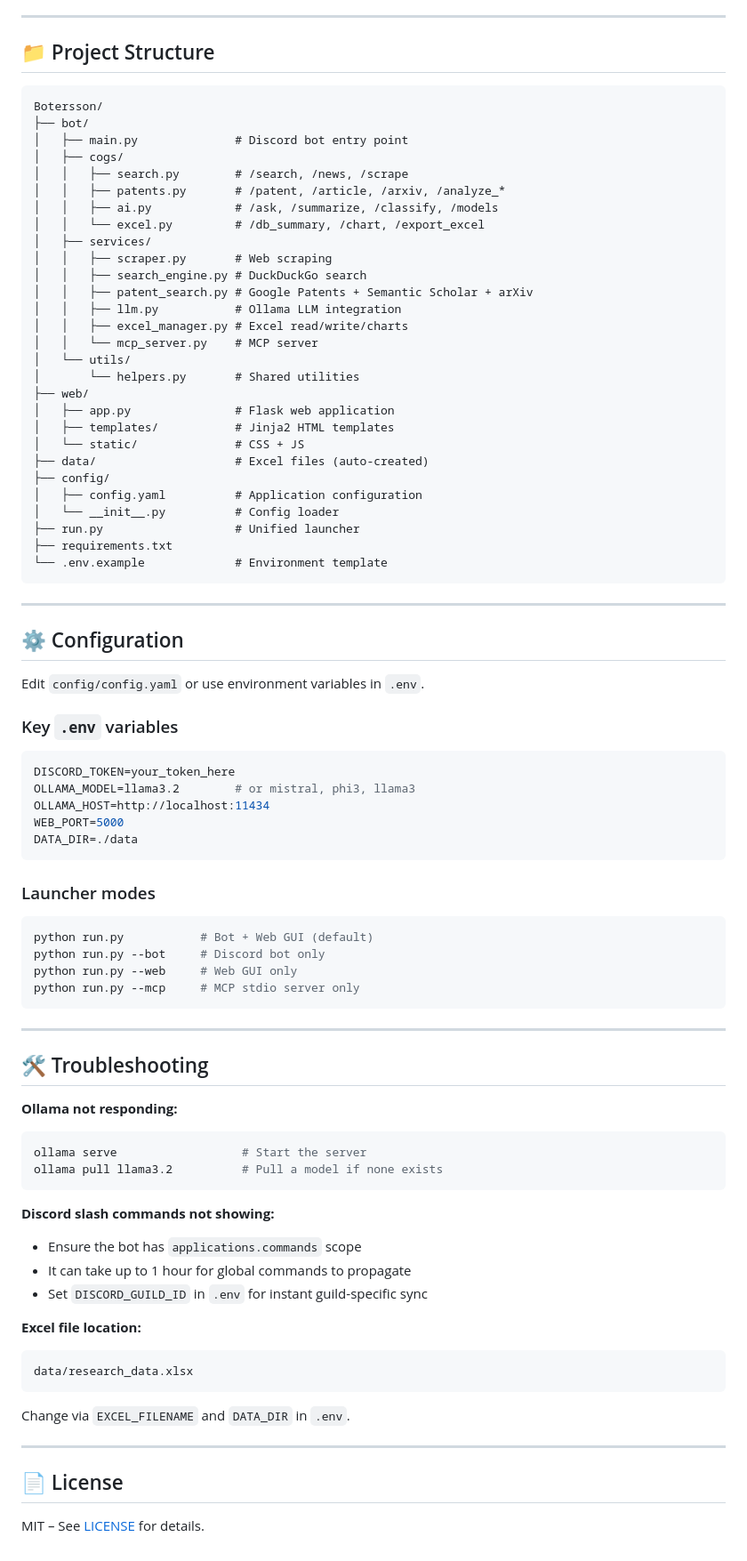
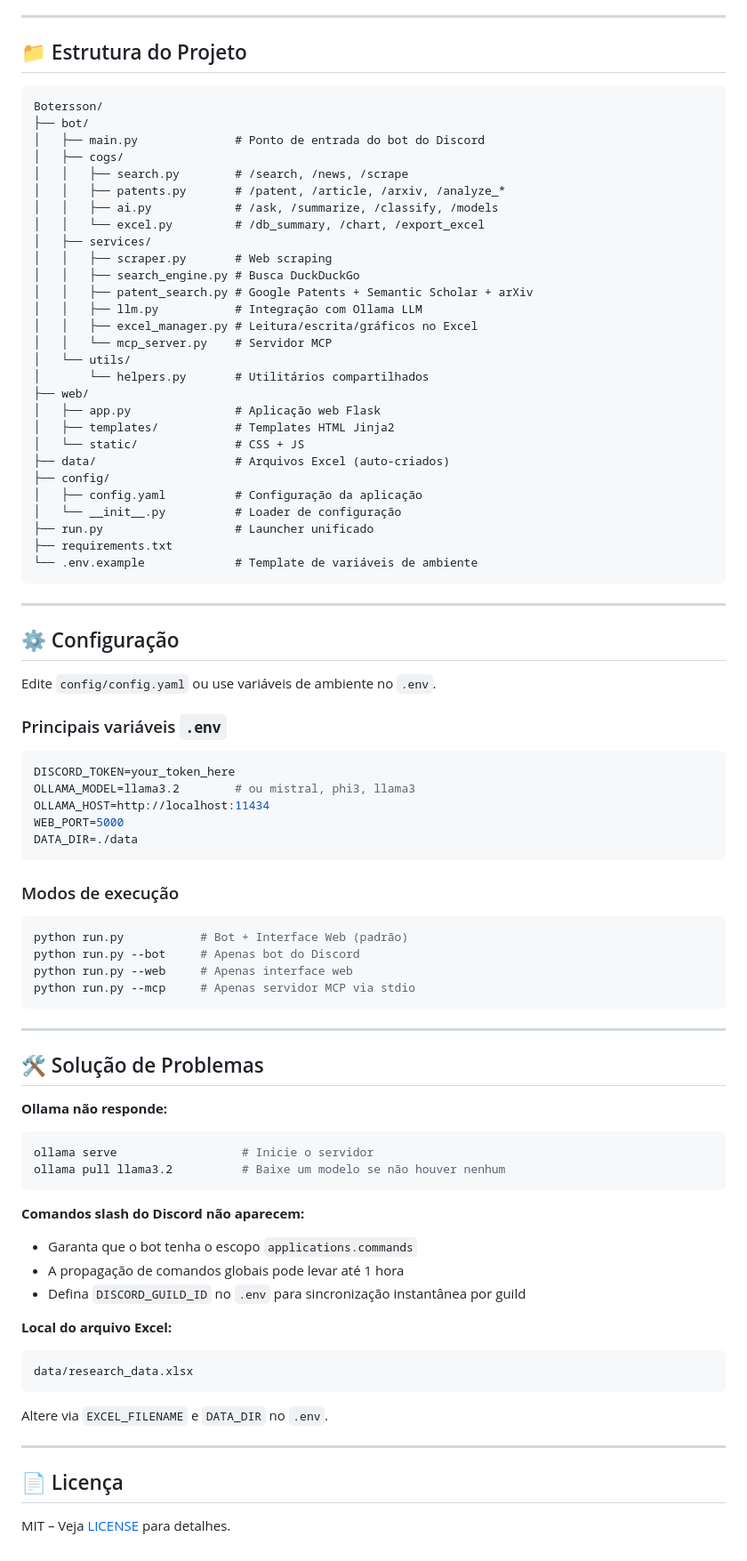
Before and after one commit to GuilhermeNLH/Botersson, a Markdown page: README.md, the part around one of its changes. Shown at 89% size. GitHub-like rendering.

````diff
--- a/README.md
+++ b/README.md
@@ -157,12 +157,12 @@ Available MCP tools: `search_web`, `search_in_scope`, `search_news`, `search_pat
 
 ---
 
-## 📁 Project Structure
+## 📁 Estrutura do Projeto
 
 ```
 Botersson/
 ├── bot/
-│   ├── main.py              # Discord bot entry point
+│   ├── main.py              # Ponto de entrada do bot do Discord
 │   ├── cogs/
 │   │   ├── search.py        # /search, /news, /scrape
 │   │   ├── patents.py       # /patent, /article, /arxiv, /analyze_*
@@ -170,74 +170,74 @@ Botersson/
 │   │   └── excel.py         # /db_summary, /chart, /export_excel
 │   ├── services/
 │   │   ├── scraper.py       # Web scraping
-│   │   ├── search_engine.py # DuckDuckGo search
+│   │   ├── search_engine.py # Busca DuckDuckGo
 │   │   ├── patent_search.py # Google Patents + Semantic Scholar + arXiv
-│   │   ├── llm.py           # Ollama LLM integration
-│   │   ├── excel_manager.py # Excel read/write/charts
-│   │   └── mcp_server.py    # MCP server
+│   │   ├── llm.py           # Integração com Ollama LLM
+│   │   ├── excel_manager.py # Leitura/escrita/gráficos no Excel
+│   │   └── mcp_server.py    # Servidor MCP
 │   └── utils/
-│       └── helpers.py       # Shared utilities
+│       └── helpers.py       # Utilitários compartilhados
 ├── web/
-│   ├── app.py               # Flask web application
-│   ├── templates/           # Jinja2 HTML templates
+│   ├── app.py               # Aplicação web Flask
+│   ├── templates/           # Templates HTML Jinja2
 │   └── static/              # CSS + JS
-├── data/                    # Excel files (auto-created)
+├── data/                    # Arquivos Excel (auto-criados)
 ├── config/
-│   ├── config.yaml          # Application configuration
-│   └── __init__.py          # Config loader
-├── run.py                   # Unified launcher
+│   ├── config.yaml          # Configuração da aplicação
+│   └── __init__.py          # Loader de configuração
+├── run.py                   # Launcher unificado
 ├── requirements.txt
-└── .env.example             # Environment template
+└── .env.example             # Template de variáveis de ambiente
 ```
 
 ---
 
-## ⚙️ Configuration
+## ⚙️ Configuração
 
-Edit `config/config.yaml` or use environment variables in `.env`.
+Edite `config/config.yaml` ou use variáveis de ambiente no `.env`.
 
-### Key `.env` variables
+### Principais variáveis `.env`
 
 ```env
 DISCORD_TOKEN=your_token_here
-OLLAMA_MODEL=llama3.2        # or mistral, phi3, llama3
+OLLAMA_MODEL=llama3.2        # ou mistral, phi3, llama3
 OLLAMA_HOST=http://localhost:11434
 WEB_PORT=5000
 DATA_DIR=./data
 ```
 
-### Launcher modes
+### Modos de execução
 
 ```bash
-python run.py           # Bot + Web GUI (default)
-python run.py --bot     # Discord bot only
-python run.py --web     # Web GUI only
-python run.py --mcp     # MCP stdio server only
+python run.py           # Bot + Interface Web (padrão)
+python run.py --bot     # Apenas bot do Discord
+python run.py --web     # Apenas interface web
+python run.py --mcp     # Apenas servidor MCP via stdio
 ```
 
 ---
 
-## 🛠️ Troubleshooting
+## 🛠️ Solução de Problemas
 
-**Ollama not responding:**
+**Ollama não responde:**
 ```bash
-ollama serve                  # Start the server
-ollama pull llama3.2          # Pull a model if none exists
+ollama serve                  # Inicie o servidor
+ollama pull llama3.2          # Baixe um modelo se não houver nenhum
 ```
 
-**Discord slash commands not showing:**
-- Ensure the bot has `applications.commands` scope
-- It can take up to 1 hour for global commands to propagate
-- Set `DISCORD_GUILD_ID` in `.env` for instant guild-specific sync
+**Comandos slash do Discord não aparecem:**
+- Garanta que o bot tenha o escopo `applications.commands`
+- A propagação de comandos globais pode levar até 1 hora
+- Defina `DISCORD_GUILD_ID` no `.env` para sincronização instantânea por guild
 
-**Excel file location:**
+**Local do arquivo Excel:**
 ```
 data/research_data.xlsx
 ```
-Change via `EXCEL_FILENAME` and `DATA_DIR` in `.env`.
+Altere via `EXCEL_FILENAME` e `DATA_DIR` no `.env`.
 
 ---
 
-## 📄 License
+## 📄 Licença
 
-MIT – See [LICENSE](LICENSE) for details.
+MIT – Veja [LICENSE](LICENSE) para detalhes.
````
Also changed, not shown: other parts of README.md (+70 -70 lines).
